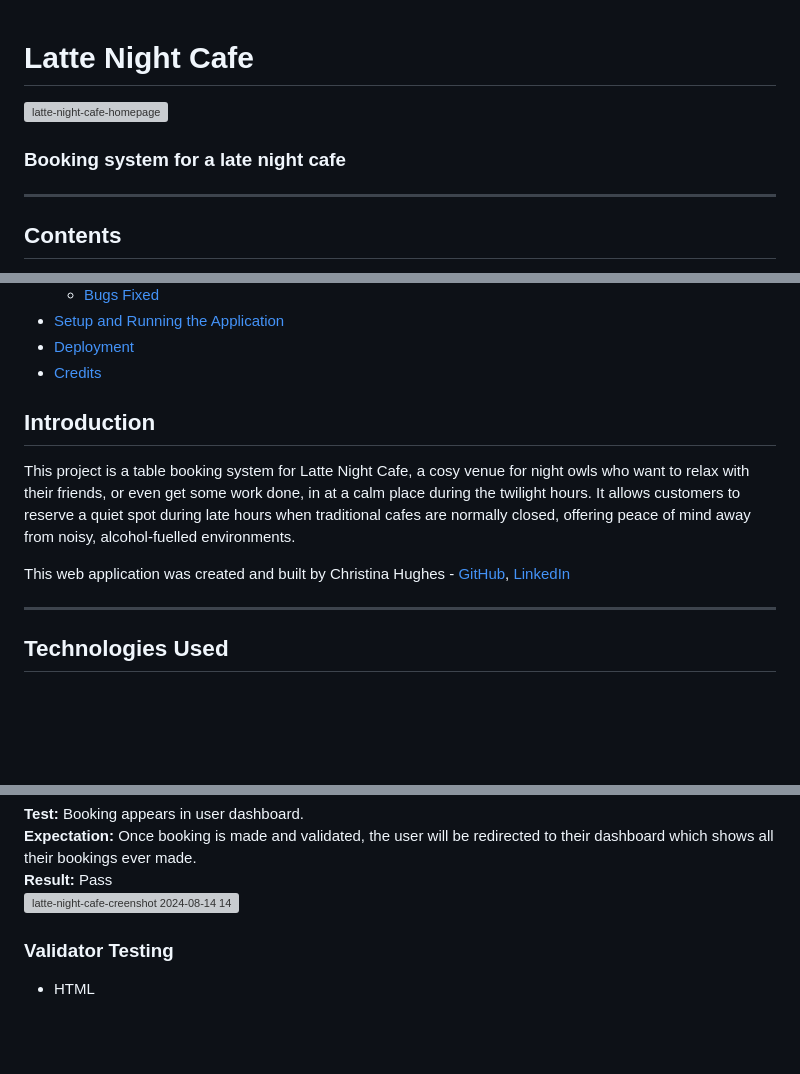
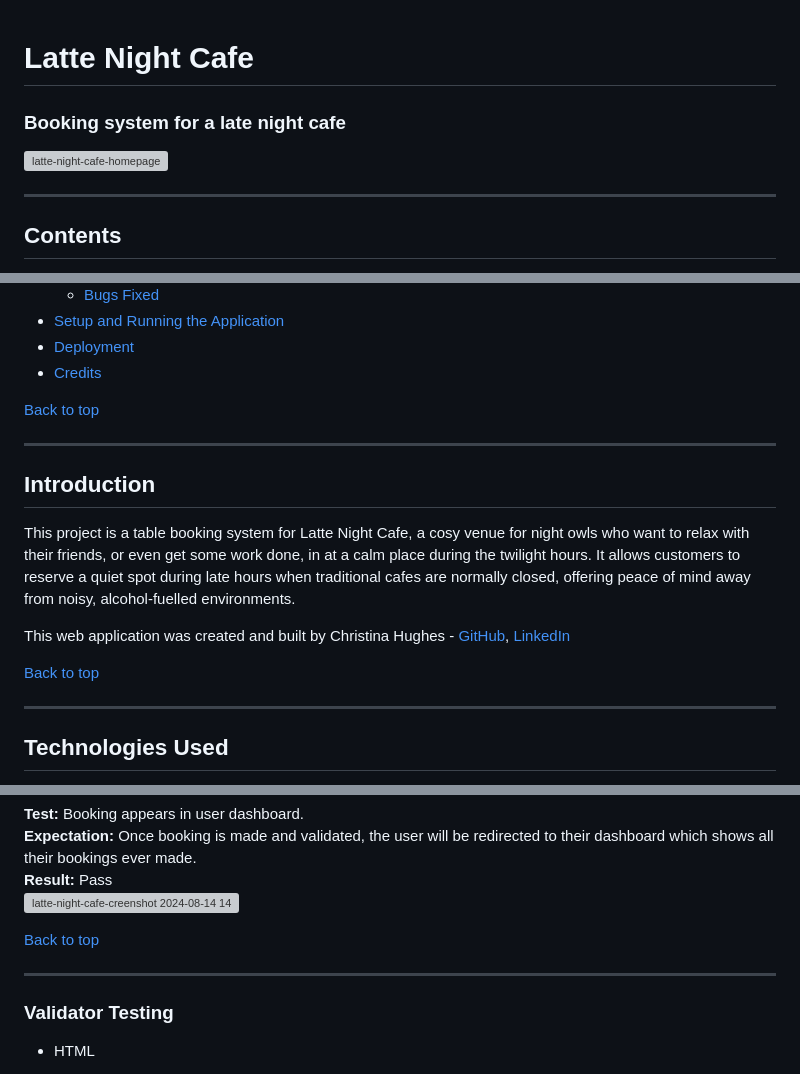
Before and after one commit to CHughes13/late-night-cafe, a Markdown page: README.md, 3 parts joined by grey strips. Rendered like a GitHub page; blank space fills up the shorter version; grey boxes are pictures that could not be loaded.

Commit message:
Update README.md - fix break formatting

```diff
--- a/README.md
+++ b/README.md
@@ -1,7 +1,8 @@
 # Latte Night Cafe
+### Booking system for a late night cafe
 ![latte-night-cafe-homepage](https://github.com/user-attachments/assets/27505868-c322-4143-a2f2-5e075b777417)
 
-### Booking system for a late night cafe
+
 
 ***
 
@@ -25,10 +26,17 @@
 - [Deployment](#deployment)
 - [Credits](#credits)
 
+
+[Back to top](#)
+
+***
+
 ## Introduction
 This project is a table booking system for Latte Night Cafe, a cosy venue for night owls who want to relax with their friends, or even get some work done, in at a calm place during the twilight hours. It allows customers to reserve a quiet spot during late hours when traditional cafes are normally closed, offering peace of mind away from noisy, alcohol-fuelled environments.
 
 This web application was created and built by Christina Hughes - [GitHub](https://github.com/CHughes13), [LinkedIn](https://www.linkedin.com/in/christina-hughes-50233041/)
+
+[Back to top](#)
 
 ***
 
@@ -278,6 +289,9 @@ __Expectation:__ Once booking is made and validated, the user will be redirected
 __Result:__ Pass
 ![latte-night-cafe-creenshot 2024-08-14 142847](https://github.com/user-attachments/assets/437db65e-752b-4f73-bdbb-52c98897c5d9)
 
+[Back to top](#)
+
+***
 
 ### Validator Testing
 
```
Also changed, not shown: other parts of README.md (+5 -0 lines).
